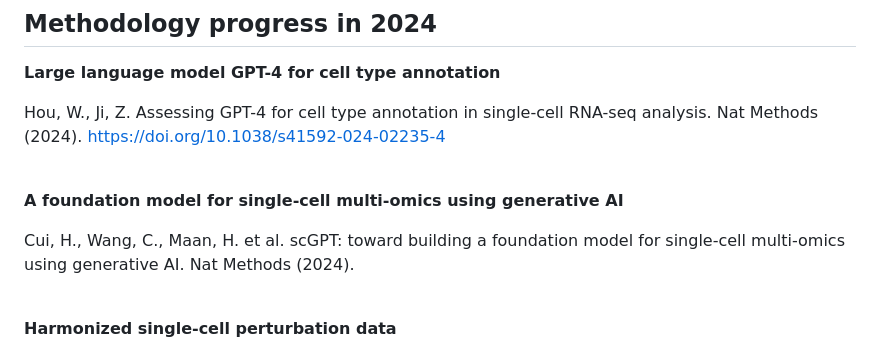
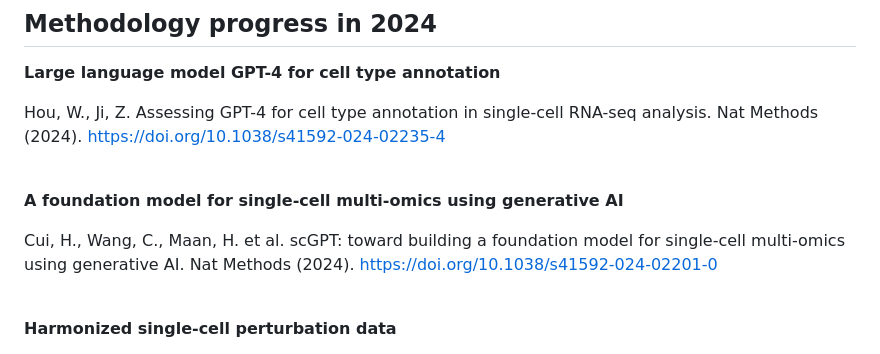
Before and after one commit to ScienceComputing/NGSOmics_Programming, a Markdown page: Science_Reading/scRNAseq.md, the part around the change. GitHub-like rendering.

```diff
--- a/Science_Reading/scRNAseq.md
+++ b/Science_Reading/scRNAseq.md
@@ -8,7 +8,7 @@ Hou, W., Ji, Z. Assessing GPT-4 for cell type annotation in single-cell RNA-seq
 
 **A foundation model for single-cell multi-omics using generative AI**
 
-Cui, H., Wang, C., Maan, H. et al. scGPT: toward building a foundation model for single-cell multi-omics using generative AI. Nat Methods (2024).
+Cui, H., Wang, C., Maan, H. et al. scGPT: toward building a foundation model for single-cell multi-omics using generative AI. Nat Methods (2024). https://doi.org/10.1038/s41592-024-02201-0
 
 <br>
 
```
